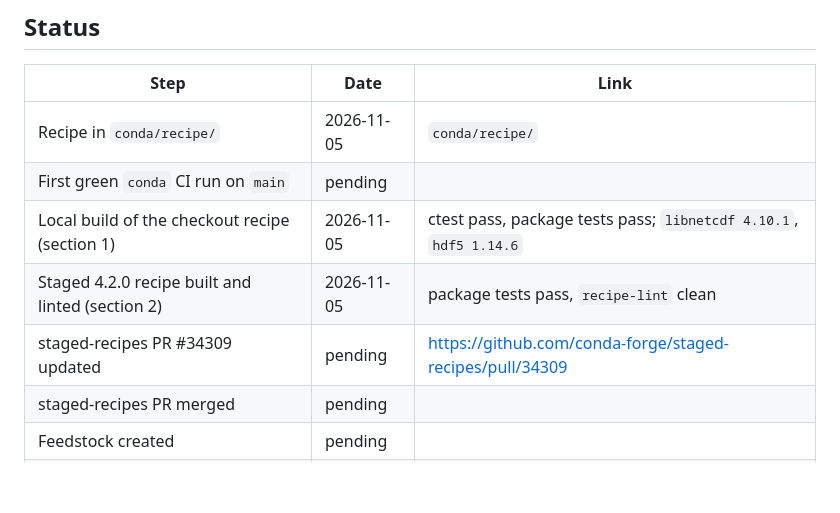
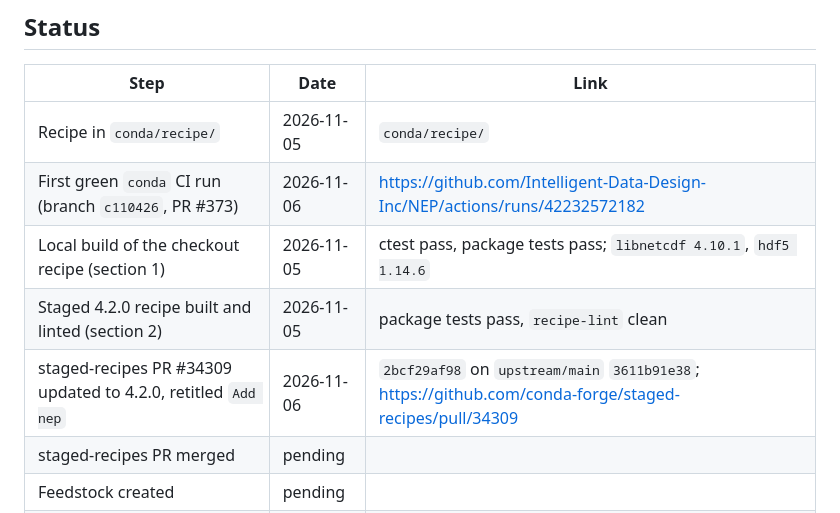
Before and after one commit to Intelligent-Data-Design-Inc/NEP, a Markdown page: docs/conda-plan.md, the part around the change. GitHub-like rendering; blank space fills up the shorter version.

Commit message:
Record staged-recipes #34309 update in conda-plan status
Generated with [Devin](https://devin.ai)

Co-Authored-By: Devin <158243242+devin-ai-integration[bot]@users.noreply.github.com>

```diff
--- a/docs/conda-plan.md
+++ b/docs/conda-plan.md
@@ -131,10 +131,10 @@ not planned.
 | Step | Date | Link |
 | --- | --- | --- |
 | Recipe in `conda/recipe/` | 2026-11-05 | `conda/recipe/` |
-| First green `conda` CI run on `main` | pending | |
+| First green `conda` CI run (branch `c110426`, PR #373) | 2026-11-06 | https://github.com/Intelligent-Data-Design-Inc/NEP/actions/runs/42232572182 |
 | Local build of the checkout recipe (section 1) | 2026-11-05 | ctest pass, package tests pass; `libnetcdf 4.10.1`, `hdf5 1.14.6` |
 | Staged 4.2.0 recipe built and linted (section 2) | 2026-11-05 | package tests pass, `recipe-lint` clean |
-| staged-recipes PR #34309 updated | pending | https://github.com/conda-forge/staged-recipes/pull/34309 |
+| staged-recipes PR #34309 updated to 4.2.0, retitled `Add nep` | 2026-11-06 | `2bcf29af98` on `upstream/main` `3611b91e38`; https://github.com/conda-forge/staged-recipes/pull/34309 |
 | staged-recipes PR merged | pending | |
 | Feedstock created | pending | |
 | 4.2.0 published on conda-forge | pending | |
```
